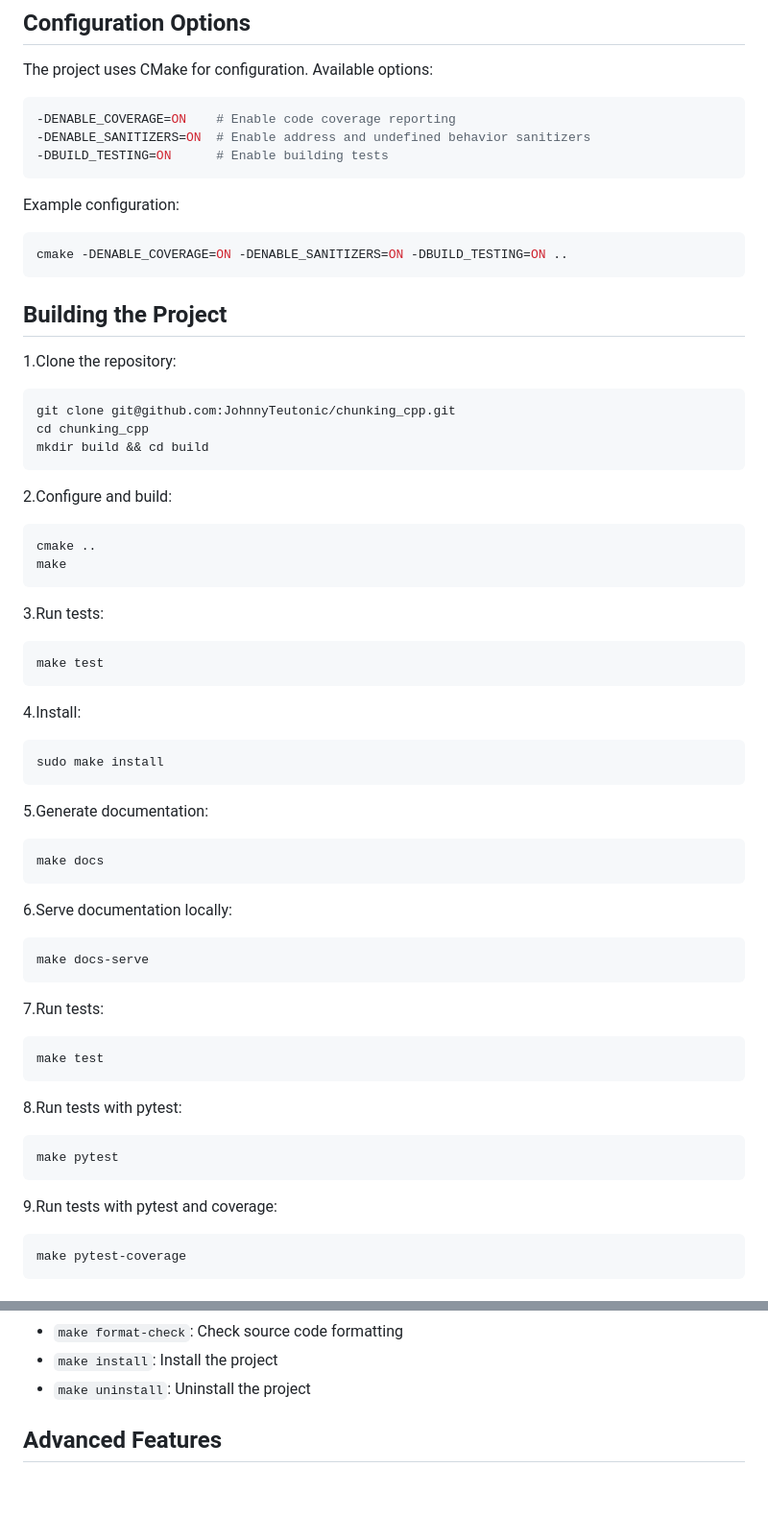
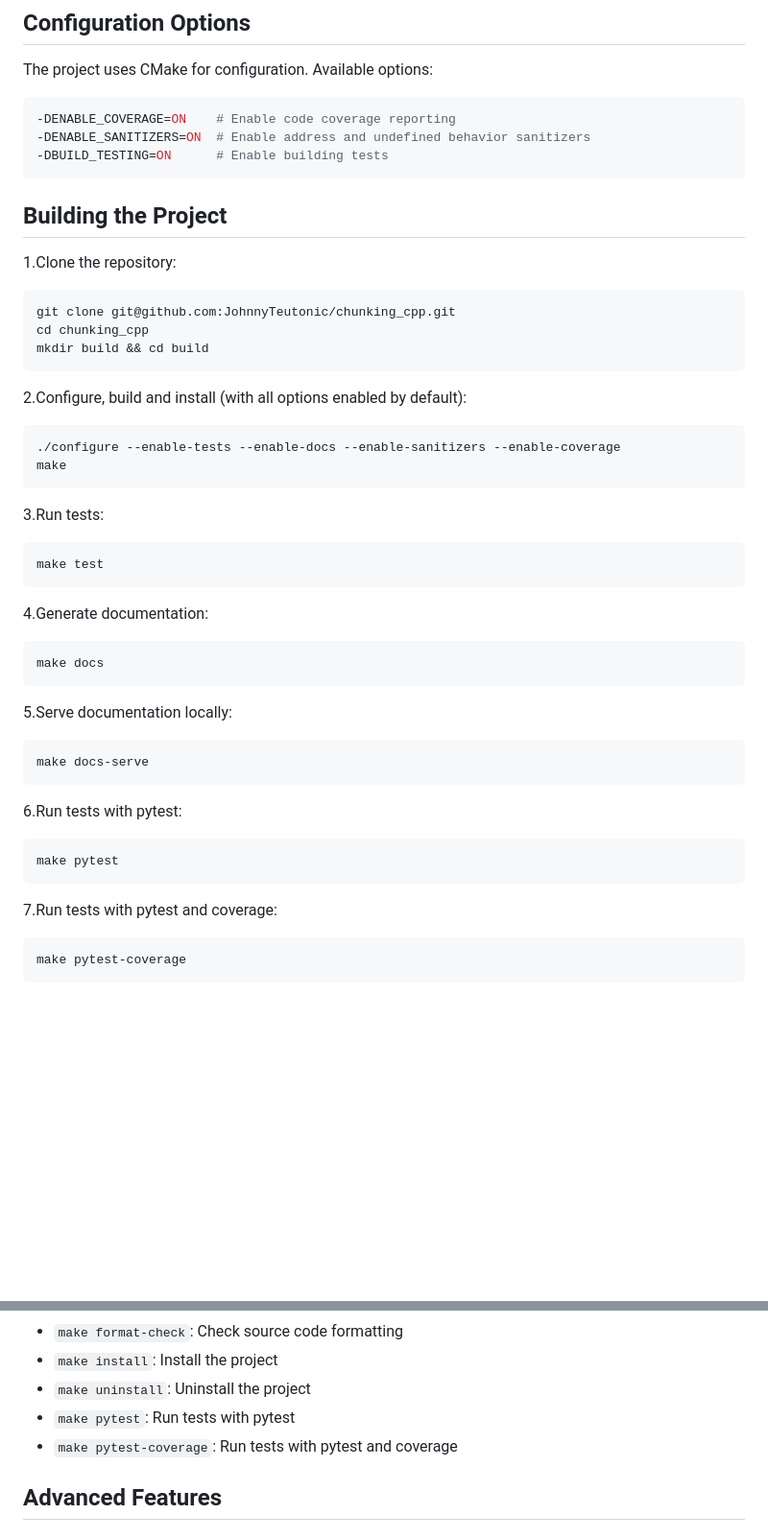
Before and after one commit to MickReich/chunking_cpp, a Markdown page: BUILDING.md, 2 parts joined by grey strips. Shown at 96% size. Drawn GitHub-style; blank space fills up the shorter version.

Commit message:
clean up building documentation

````diff
--- a/BUILDING.md
+++ b/BUILDING.md
@@ -110,11 +122,6 @@ The project uses CMake for configuration. Available options:
 -DBUILD_TESTING=ON      # Enable building tests
 ```
 
-Example configuration:
-
-```bash
-cmake -DENABLE_COVERAGE=ON -DENABLE_SANITIZERS=ON -DBUILD_TESTING=ON ..
-```
 
 ## Building the Project
 
@@ -126,10 +133,10 @@ cd chunking_cpp
 mkdir build && cd build
 ```
 
-2.Configure and build:
+2.Configure, build and install (with all options enabled by default):
 
 ```bash
-cmake ..
+./configure --enable-tests --enable-docs --enable-sanitizers --enable-coverage
 make
 ```
 
@@ -139,37 +146,25 @@ make
 make test
 ```
 
-4.Install:
-
-```bash
-sudo make install
-```
-
-5.Generate documentation:
+4.Generate documentation:
 
 ```bash
 make docs
 ```
 
-6.Serve documentation locally:
+5.Serve documentation locally:
 
 ```bash
 make docs-serve
 ```
 
-7.Run tests:
-
-```bash
-make test
-```
-
-8.Run tests with pytest:
+6.Run tests with pytest:
 
 ```bash
 make pytest
 ```
 
-9.Run tests with pytest and coverage:
+7.Run tests with pytest and coverage:
 
 ```bash
 make pytest-coverage
@@ -245,6 +240,8 @@ make pytest-coverage
 - `make format-check`: Check source code formatting
 - `make install`: Install the project
 - `make uninstall`: Uninstall the project
+- `make pytest`: Run tests with pytest
+- `make pytest-coverage`: Run tests with pytest and coverage
 
 ## Advanced Features
 
````
Also changed, not shown: other parts of BUILDING.md (+14 -2 lines).
